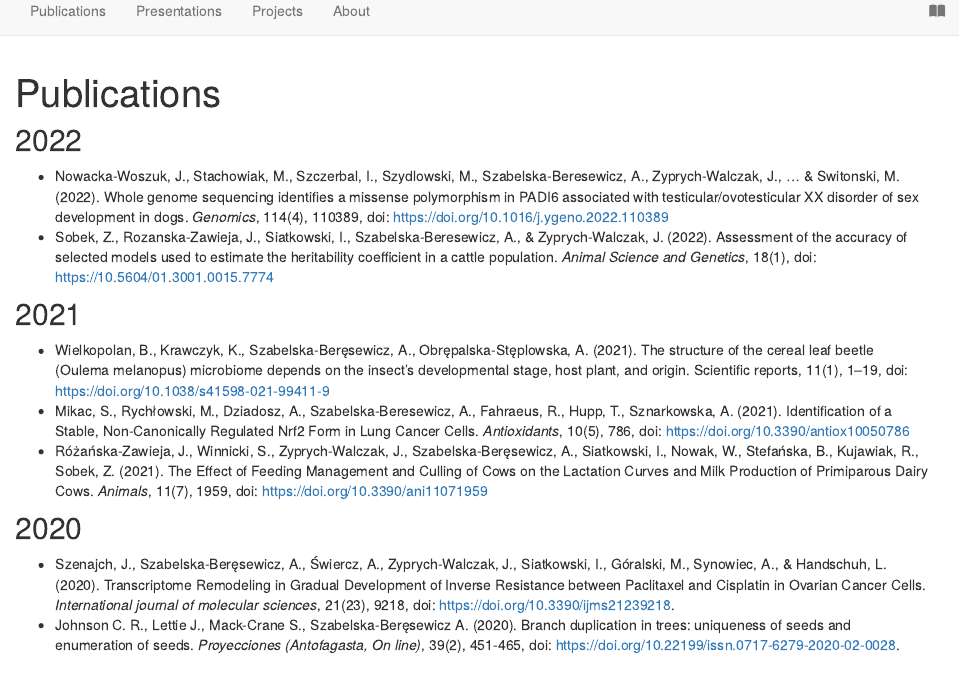
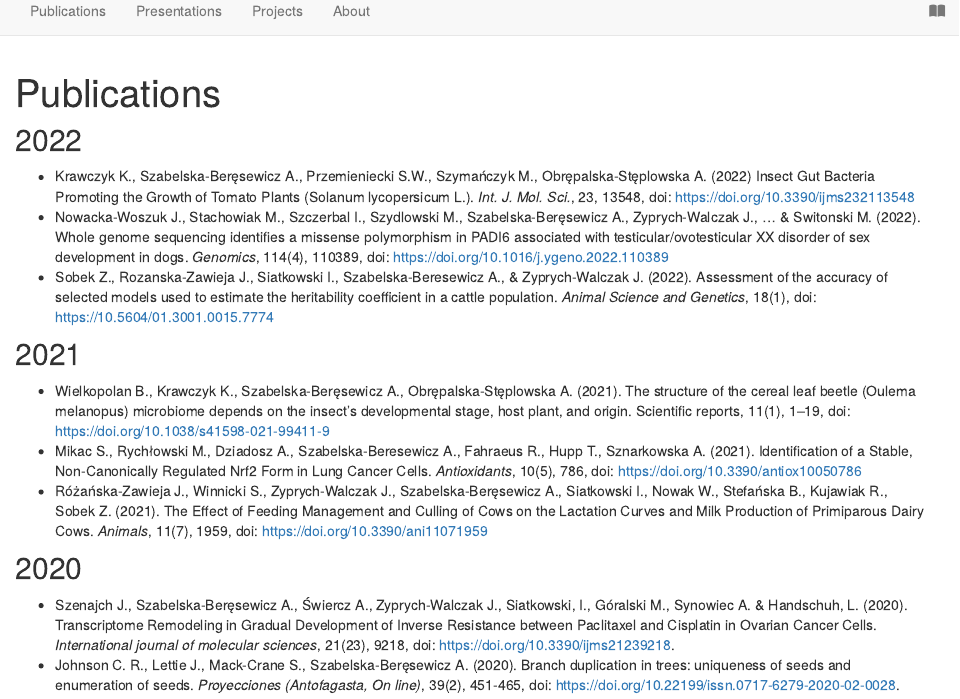
Before and after one commit to alicjaszabelska/alicjaszabelska.github.io, an R Markdown document (publications.Rmd): the page in a window 1100 px wide, from its top. Rendered offline with R 4.5, knitr and Pandoc, with nearby package versions; drawn as R Markdown's standard HTML page in place of the format the file asks for.

Commit message:
publikacje 2022

```diff
--- a/publications.Rmd
+++ b/publications.Rmd
@@ -12,18 +12,19 @@ knitr::opts_chunk$set(echo = FALSE)
 
 ## 2022
 
-+ Nowacka-Woszuk, J., Stachowiak, M., Szczerbal, I., Szydlowski, M., Szabelska-Beresewicz, A., Zyprych-Walczak, J., ... & Switonski, M. (2022). Whole genome sequencing identifies a missense polymorphism in PADI6 associated with testicular/ovotesticular XX disorder of sex development in dogs. *Genomics*, 114(4), 110389, doi: https://doi.org/10.1016/j.ygeno.2022.110389
-+ Sobek, Z., Rozanska-Zawieja, J., Siatkowski, I., Szabelska-Beresewicz, A., & Zyprych-Walczak, J. (2022). Assessment of the accuracy of selected models used to estimate the heritability coefficient in a cattle population. *Animal Science and Genetics*, 18(1), doi: https://10.5604/01.3001.0015.7774
++ Krawczyk K., Szabelska-Beręsewicz A., Przemieniecki S.W., Szymańczyk M., Obrępalska-Stęplowska A. (2022) Insect Gut Bacteria Promoting the Growth of Tomato Plants (Solanum lycopersicum L.). *Int. J. Mol. Sci.*, 23, 13548, doi: https://doi.org/10.3390/ijms232113548
++ Nowacka-Woszuk J., Stachowiak M., Szczerbal I., Szydlowski M., Szabelska-Beręsewicz A., Zyprych-Walczak J., ... & Switonski M. (2022). Whole genome sequencing identifies a missense polymorphism in PADI6 associated with testicular/ovotesticular XX disorder of sex development in dogs. *Genomics*, 114(4), 110389, doi: https://doi.org/10.1016/j.ygeno.2022.110389
++ Sobek Z., Rozanska-Zawieja J., Siatkowski I., Szabelska-Beresewicz A., & Zyprych-Walczak J. (2022). Assessment of the accuracy of selected models used to estimate the heritability coefficient in a cattle population. *Animal Science and Genetics*, 18(1), doi: https://10.5604/01.3001.0015.7774
 
 ## 2021
 
-+ Wielkopolan, B., Krawczyk, K., Szabelska-Beręsewicz, A., Obrępalska-Stęplowska, A. (2021). The structure of the cereal leaf beetle (Oulema melanopus) microbiome depends on the insect’s developmental stage, host plant, and origin. Scientific reports, 11(1), 1--19, doi: https://doi.org/10.1038/s41598-021-99411-9
-+ Mikac, S., Rychłowski, M., Dziadosz, A., Szabelska-Beresewicz, A., Fahraeus, R., Hupp, T., Sznarkowska, A. (2021). Identification of a Stable, Non-Canonically Regulated Nrf2 Form in Lung Cancer Cells. *Antioxidants*, 10(5), 786, doi: https://doi.org/10.3390/antiox10050786
-+ Różańska-Zawieja, J., Winnicki, S., Zyprych-Walczak, J., Szabelska-Beręsewicz, A., Siatkowski, I., Nowak, W., Stefańska, B., Kujawiak, R., Sobek, Z. (2021). The Effect of Feeding Management and Culling of Cows on the Lactation Curves and Milk Production of Primiparous Dairy Cows. *Animals*, 11(7), 1959, doi: https://doi.org/10.3390/ani11071959
++ Wielkopolan B., Krawczyk K., Szabelska-Beręsewicz A., Obrępalska-Stęplowska A. (2021). The structure of the cereal leaf beetle (Oulema melanopus) microbiome depends on the insect’s developmental stage, host plant, and origin. Scientific reports, 11(1), 1--19, doi: https://doi.org/10.1038/s41598-021-99411-9
++ Mikac S., Rychłowski M., Dziadosz A., Szabelska-Beresewicz A., Fahraeus R., Hupp T., Sznarkowska A. (2021). Identification of a Stable, Non-Canonically Regulated Nrf2 Form in Lung Cancer Cells. *Antioxidants*, 10(5), 786, doi: https://doi.org/10.3390/antiox10050786
++ Różańska-Zawieja J., Winnicki S., Zyprych-Walczak J., Szabelska-Beręsewicz A., Siatkowski I., Nowak W., Stefańska B., Kujawiak R., Sobek Z. (2021). The Effect of Feeding Management and Culling of Cows on the Lactation Curves and Milk Production of Primiparous Dairy Cows. *Animals*, 11(7), 1959, doi: https://doi.org/10.3390/ani11071959
 
 ## 2020
 
-+ Szenajch, J., Szabelska-Beręsewicz, A., Świercz, A., Zyprych-Walczak, J., Siatkowski, I., Góralski, M., Synowiec, A., & Handschuh, L. (2020). Transcriptome Remodeling in Gradual Development of Inverse Resistance between Paclitaxel and Cisplatin in Ovarian Cancer Cells. *International journal of molecular sciences*, 21(23), 9218, doi: https://doi.org/10.3390/ijms21239218.
++ Szenajch J., Szabelska-Beręsewicz A., Świercz A., Zyprych-Walczak J., Siatkowski, I., Góralski M., Synowiec A. & Handschuh, L. (2020). Transcriptome Remodeling in Gradual Development of Inverse Resistance between Paclitaxel and Cisplatin in Ovarian Cancer Cells. *International journal of molecular sciences*, 21(23), 9218, doi: https://doi.org/10.3390/ijms21239218.
 + Johnson C. R., Lettie J., Mack-Crane S., Szabelska-Beręsewicz A. (2020). Branch duplication in trees: uniqueness of seeds and enumeration of seeds. *Proyecciones (Antofagasta, On line)*, 39(2), 451-465, doi: https://doi.org/10.22199/issn.0717-6279-2020-02-0028.
 
 ## 2019
```
